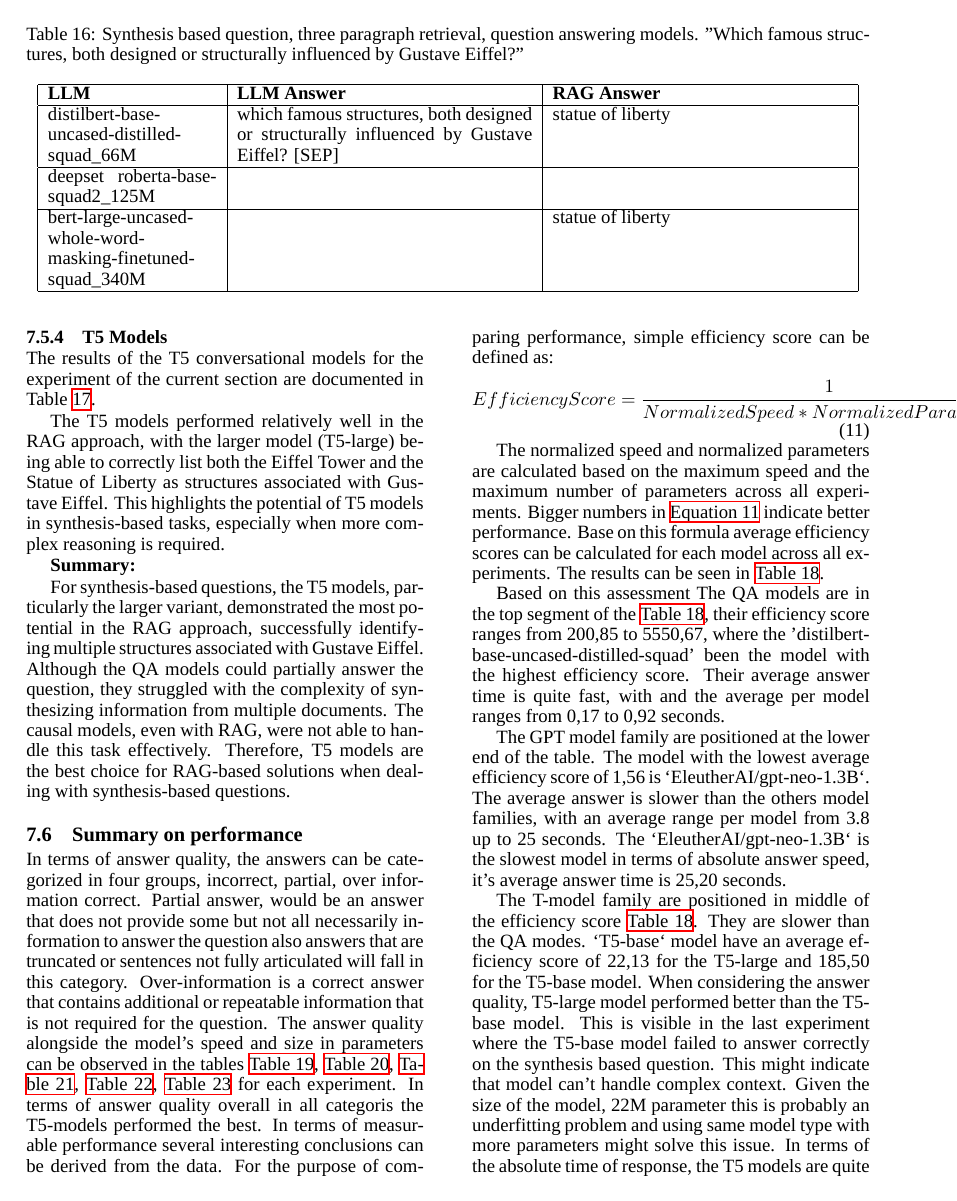
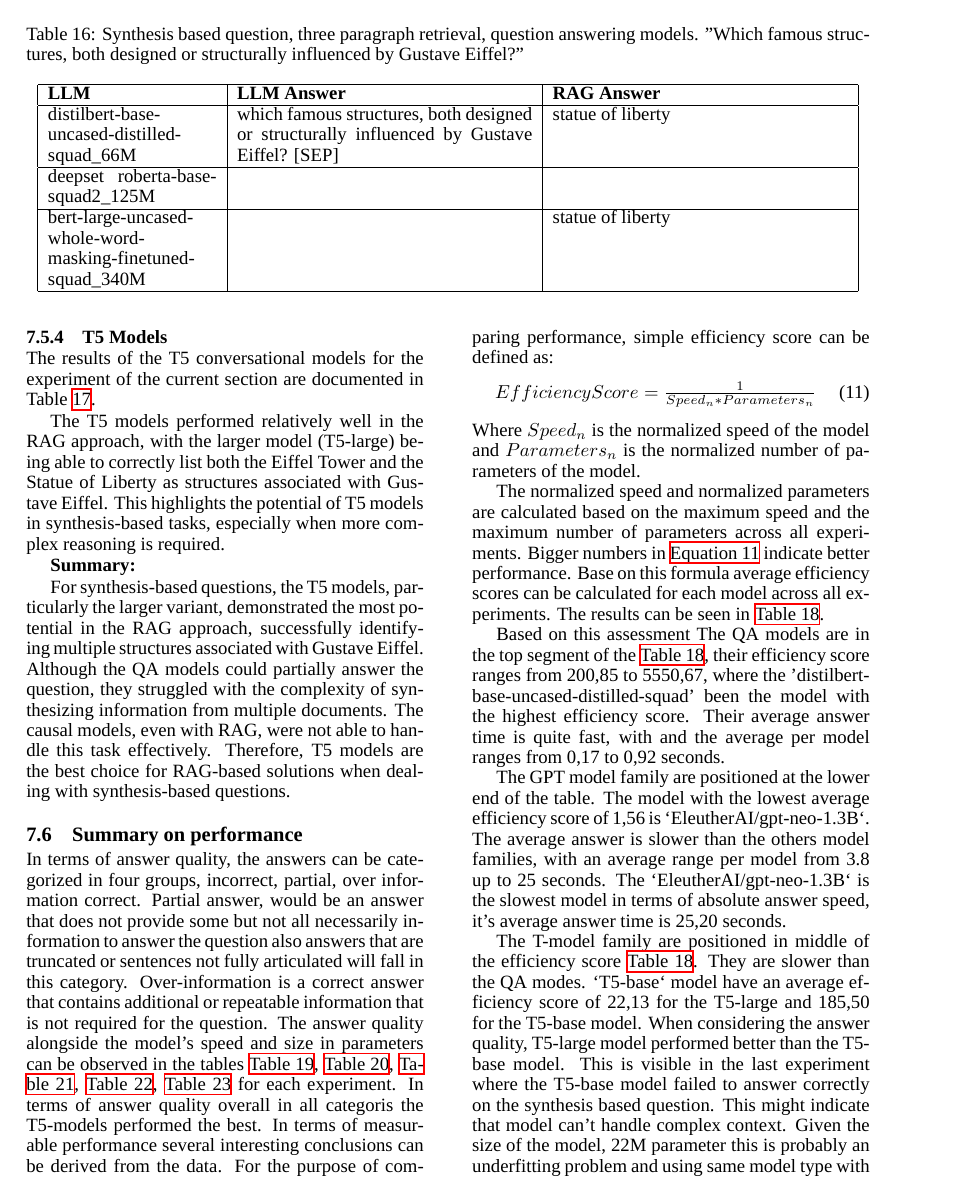
Before and after one commit to mgrabul/RagSystems, a LaTeX document (wesas_jurnal/Retrieval-Augmented Generation.tex): page 19 of 25. Compiled offline with XeLaTeX; a missing font is replaced by an installed copy or a similar font.

Commit message:
* changes in efficiency score, cosmetic changes

```diff
--- a/wesas_jurnal/Retrieval-Augmented Generation.tex
+++ b/wesas_jurnal/Retrieval-Augmented Generation.tex
@@ -1550,9 +1550,11 @@ The answer quality alongside the model's speed and size in parameters can be obs
 the T5-models performed the best. In terms of measurable performance several interesting conclusions can be derived from the data.
 For the purpose of comparing performance, simple efficiency score can be defined as:
 \begin{equation}
-  Efficiency Score = \frac{1}{Normalized Speed * Normalized Parameters}
+  \textstyle
+EfficiencyScore = \frac{1}{Speed_n * Parameters_n}
   \label{eq:efficiency_score}
 \end{equation}
+Where $Speed_n$ is the normalized speed of the model and $Parameters_n$ is the normalized number of parameters of the model.
 
 The normalized speed and normalized parameters are calculated based on the maximum speed and the maximum number of parameters across all experiments.
 Bigger numbers in \autoref{eq:efficiency_score} indicate better performance. Base on this formula average efficiency scores
```
Also changed, not shown: wesas_jurnal/Retrieval-Augmented Generation_appendix.tex (+3 -1 lines), wesas_jurnal/Retrieval-Augmented Generation.pdf, wesas_jurnal/Retrieval-Augmented Generation_appendix.pdf.
